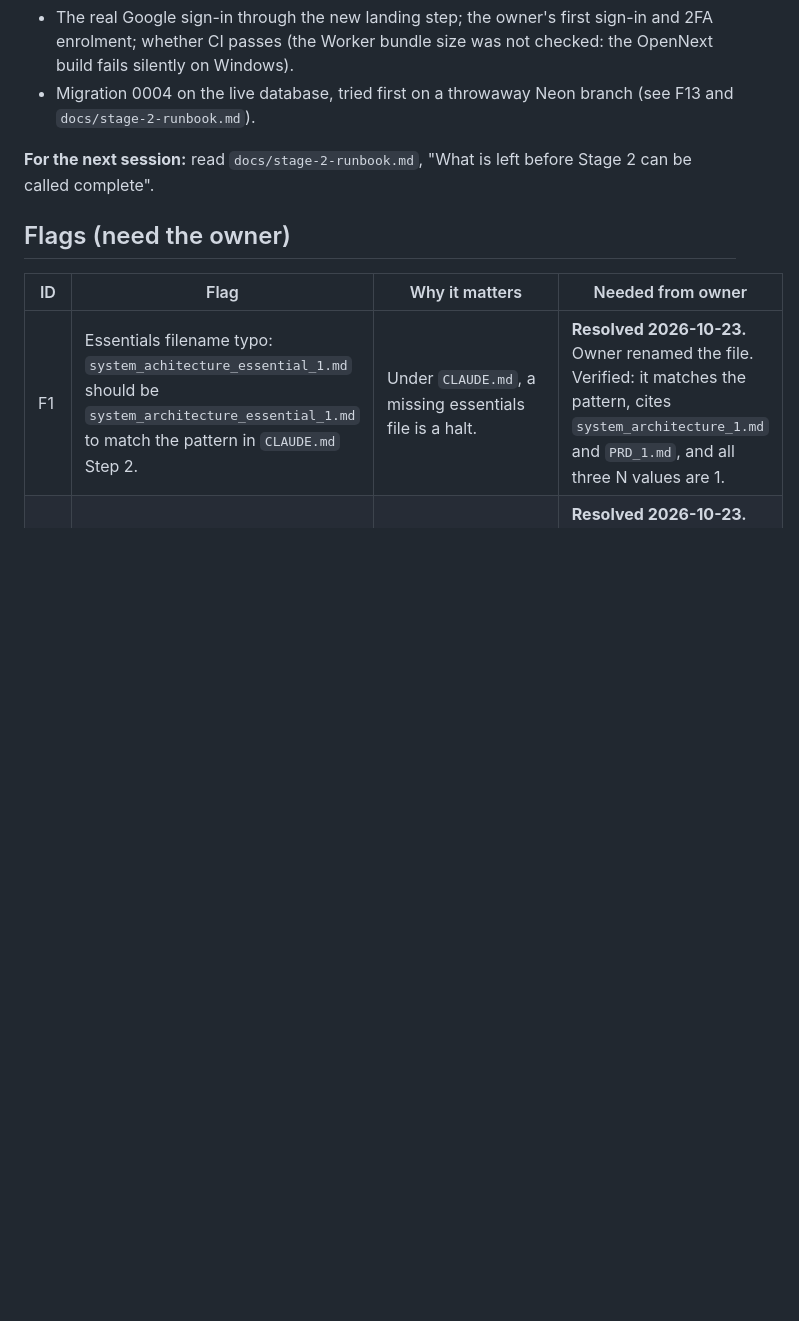
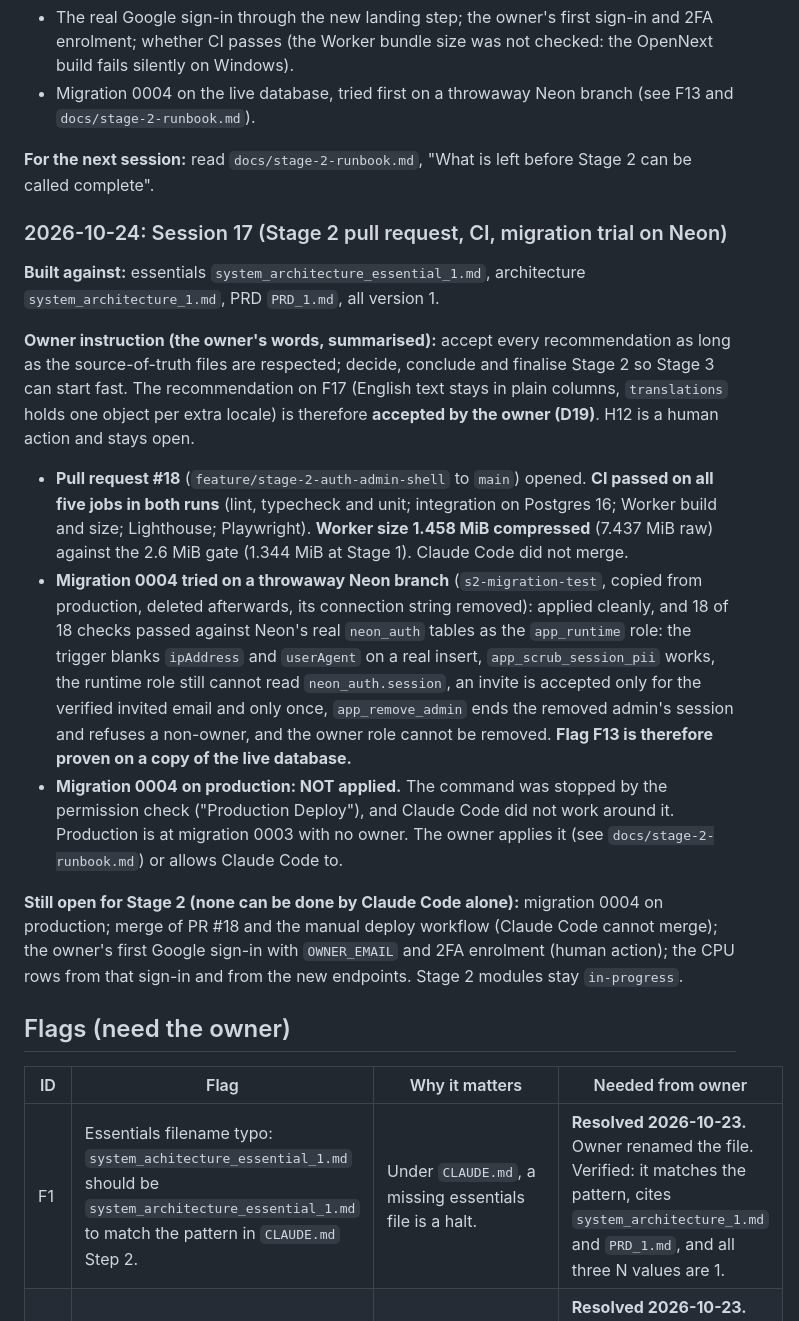
Before and after one commit to DivineGima/scollarly, a Markdown page: tracker/tracker_1.md, the part around one of its changes. GitHub-like rendering; blank space fills up the shorter version.

```diff
--- a/tracker/tracker_1.md
+++ b/tracker/tracker_1.md
@@ -410,6 +410,18 @@ Notes: the passwordless probe builds a new Better Auth instance on every request
 
 **For the next session:** read `docs/stage-2-runbook.md`, "What is left before Stage 2 can be called complete".
 
+### 2026-10-24: Session 17 (Stage 2 pull request, CI, migration trial on Neon)
+
+**Built against:** essentials `system_architecture_essential_1.md`, architecture `system_architecture_1.md`, PRD `PRD_1.md`, all version 1.
+
+**Owner instruction (the owner's words, summarised):** accept every recommendation as long as the source-of-truth files are respected; decide, conclude and finalise Stage 2 so Stage 3 can start fast. The recommendation on F17 (English text stays in plain columns, `translations` holds one object per extra locale) is therefore **accepted by the owner (D19)**. H12 is a human action and stays open.
+
+- **Pull request #18** (`feature/stage-2-auth-admin-shell` to `main`) opened. **CI passed on all five jobs in both runs** (lint, typecheck and unit; integration on Postgres 16; Worker build and size; Lighthouse; Playwright). **Worker size 1.458 MiB compressed** (7.437 MiB raw) against the 2.6 MiB gate (1.344 MiB at Stage 1). Claude Code did not merge.
+- **Migration 0004 tried on a throwaway Neon branch** (`s2-migration-test`, copied from production, deleted afterwards, its connection string removed): applied cleanly, and 18 of 18 checks passed against Neon's real `neon_auth` tables as the `app_runtime` role: the trigger blanks `ipAddress` and `userAgent` on a real insert, `app_scrub_session_pii` works, the runtime role still cannot read `neon_auth.session`, an invite is accepted only for the verified invited email and only once, `app_remove_admin` ends the removed admin's session and refuses a non-owner, and the owner role cannot be removed. **Flag F13 is therefore proven on a copy of the live database.**
+- **Migration 0004 on production: NOT applied.** The command was stopped by the permission check ("Production Deploy"), and Claude Code did not work around it. Production is at migration 0003 with no owner. The owner applies it (see `docs/stage-2-runbook.md`) or allows Claude Code to.
+
+**Still open for Stage 2 (none can be done by Claude Code alone):** migration 0004 on production; merge of PR #18 and the manual deploy workflow (Claude Code cannot merge); the owner's first Google sign-in with `OWNER_EMAIL` and 2FA enrolment (human action); the CPU rows from that sign-in and from the new endpoints. Stage 2 modules stay `in-progress`.
+
 ## Flags (need the owner)
 
 | ID | Flag | Why it matters | Needed from owner |
```
Also changed, not shown: other parts of tracker/tracker_1.md (+1 -1 lines), docs/stage-2-runbook.md (+10 -2 lines).
